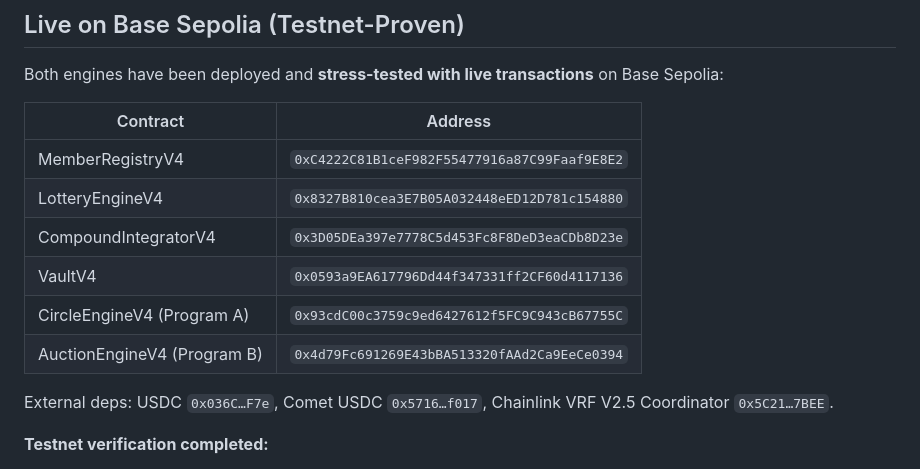
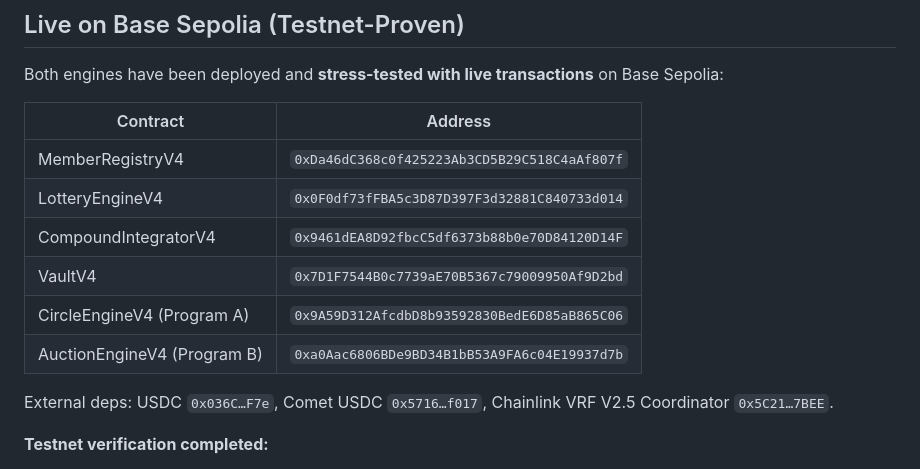
Before and after one commit to Web3Spell/chainpot, a Markdown page: README.md, the part around the change. Drawn GitHub-style.

Commit message:
docs: update deployment addresses for V4.1

```diff
--- a/README.md
+++ b/README.md
@@ -236,12 +236,12 @@ Both engines have been deployed and **stress-tested with live transactions** on
 
 | Contract | Address |
 |---|---|
-| MemberRegistryV4 | `0xC4222C81B1ceF982F55477916a87C99Faaf9E8E2` |
-| LotteryEngineV4 | `0x8327B810cea3E7B05A032448eED12D781c154880` |
-| CompoundIntegratorV4 | `0x3D05DEa397e7778C5d453Fc8F8DeD3eaCDb8D23e` |
-| VaultV4 | `0x0593a9EA617796Dd44f347331ff2CF60d4117136` |
-| CircleEngineV4 (Program A) | `0x93cdC00c3759c9ed6427612f5FC9C943cB67755C` |
-| AuctionEngineV4 (Program B) | `0x4d79Fc691269E43bBA513320fAAd2Ca9EeCe0394` |
+| MemberRegistryV4 | `0xDa46dC368c0f425223Ab3CD5B29C518C4aAf807f` |
+| LotteryEngineV4 | `0x0F0df73fFBA5c3D87D397F3d32881C840733d014` |
+| CompoundIntegratorV4 | `0x9461dEA8D92fbcC5df6373b88b0e70D84120D14F` |
+| VaultV4 | `0x7D1F7544B0c7739aE70B5367c79009950Af9D2bd` |
+| CircleEngineV4 (Program A) | `0x9A59D312AfcdbD8b93592830BedE6D85aB865C06` |
+| AuctionEngineV4 (Program B) | `0xa0Aac6806BDe9BD34B1bB53A9FA6c04E19937d7b` |
 
 External deps: USDC `0x036C…F7e`, Comet USDC `0x5716…f017`, Chainlink VRF V2.5 Coordinator `0x5C21…7BEE`.
 
```
